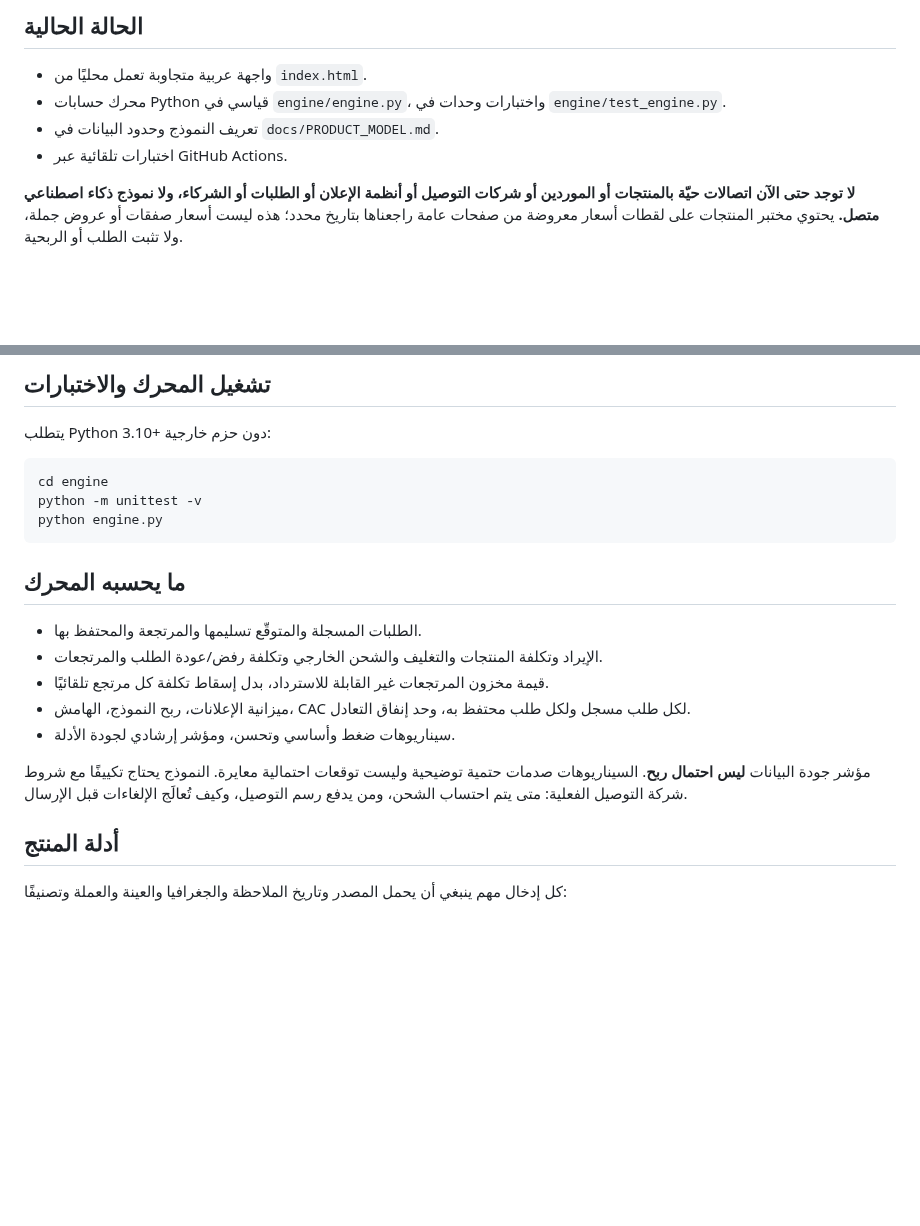
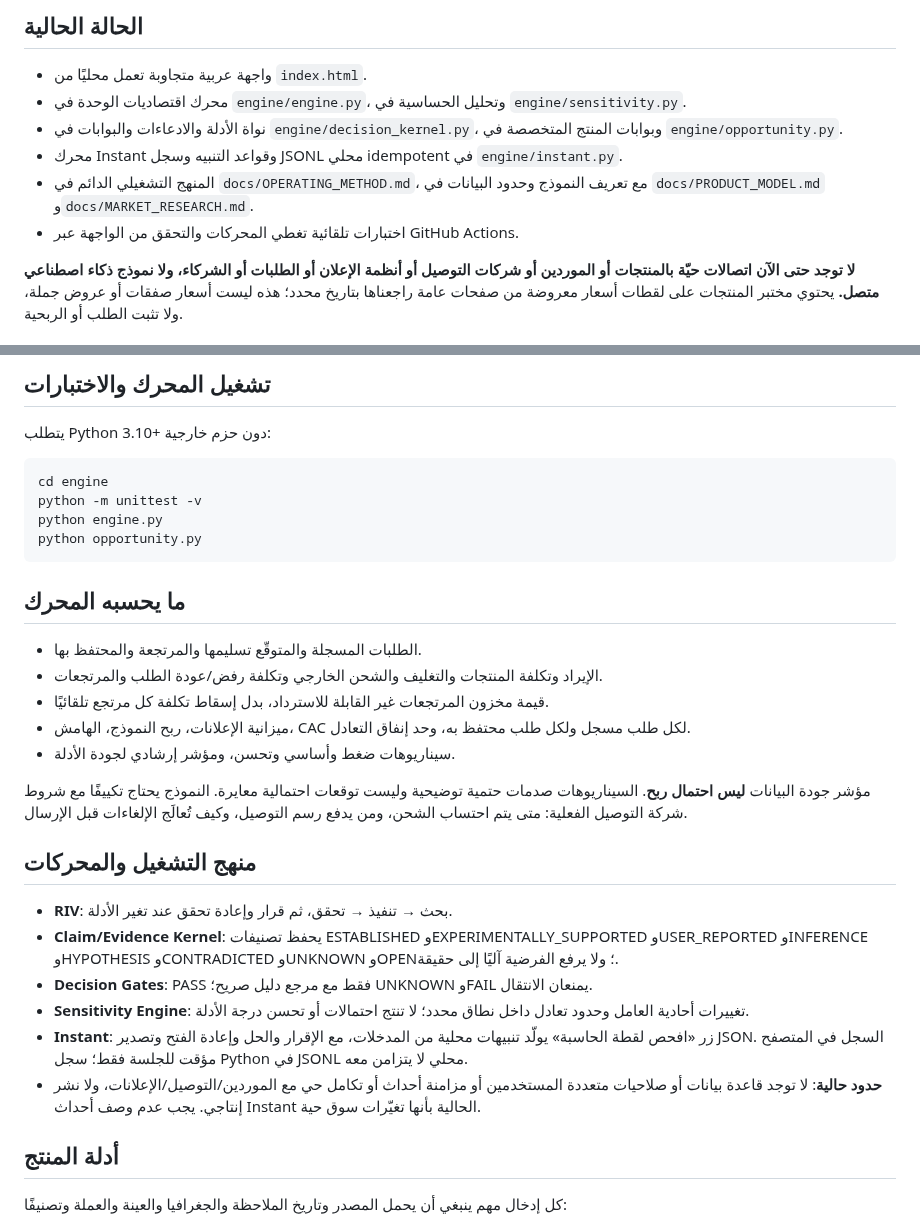
Before and after one commit to Loofy147/Medad, a Markdown page: README.md, 2 parts joined by grey strips. GitHub-like rendering; blank space fills up the shorter version.

Commit message:
docs: document reusable decision engines and Instant boundaries

```diff
--- a/README.md
+++ b/README.md
@@ -5,9 +5,11 @@
 ## الحالة الحالية
 
 - واجهة عربية متجاوبة تعمل محليًا من `index.html`.
-- محرك حسابات Python قياسي في `engine/engine.py`، واختبارات وحدات في `engine/test_engine.py`.
-- تعريف النموذج وحدود البيانات في `docs/PRODUCT_MODEL.md`.
-- اختبارات تلقائية عبر GitHub Actions.
+- محرك اقتصاديات الوحدة في `engine/engine.py`، وتحليل الحساسية في `engine/sensitivity.py`.
+- نواة الأدلة والادعاءات والبوابات في `engine/decision_kernel.py`، وبوابات المنتج المتخصصة في `engine/opportunity.py`.
+- محرك Instant وقواعد التنبيه وسجل JSONL محلي idempotent في `engine/instant.py`.
+- المنهج التشغيلي الدائم في `docs/OPERATING_METHOD.md`، مع تعريف النموذج وحدود البيانات في `docs/PRODUCT_MODEL.md` و`docs/MARKET_RESEARCH.md`.
+- اختبارات تلقائية تغطي المحركات والتحقق من الواجهة عبر GitHub Actions.
 
 **لا توجد حتى الآن اتصالات حيّة بالمنتجات أو الموردين أو شركات التوصيل أو أنظمة الإعلان أو الطلبات أو الشركاء، ولا نموذج ذكاء اصطناعي متصل.** يحتوي مختبر المنتجات على لقطات أسعار معروضة من صفحات عامة راجعناها بتاريخ محدد؛ هذه ليست أسعار صفقات أو عروض جملة، ولا تثبت الطلب أو الربحية.
 
@@ -22,6 +24,7 @@
     cd engine
     python -m unittest -v
     python engine.py
+    python opportunity.py
 
 ## ما يحسبه المحرك
 
@@ -32,6 +35,15 @@
 - سيناريوهات ضغط وأساسي وتحسن، ومؤشر إرشادي لجودة الأدلة.
 
 مؤشر جودة البيانات **ليس احتمال ربح**. السيناريوهات صدمات حتمية توضيحية وليست توقعات احتمالية معايرة. النموذج يحتاج تكييفًا مع شروط شركة التوصيل الفعلية: متى يتم احتساب الشحن، ومن يدفع رسم التوصيل، وكيف تُعالَج الإلغاءات قبل الإرسال.
+
+## منهج التشغيل والمحركات
+
+- **RIV**: بحث → تنفيذ → تحقق، ثم قرار وإعادة تحقق عند تغير الأدلة.
+- **Claim/Evidence Kernel**: يحفظ تصنيفات ESTABLISHED وEXPERIMENTALLY_SUPPORTED وUSER_REPORTED وINFERENCE وHYPOTHESIS وCONTRADICTED وUNKNOWN وOPEN؛ ولا يرفع الفرضية آليًا إلى حقيقة.
+- **Decision Gates**: PASS فقط مع مرجع دليل صريح؛ UNKNOWN وFAIL يمنعان الانتقال.
+- **Sensitivity Engine**: تغييرات أحادية العامل وحدود تعادل داخل نطاق محدد؛ لا تنتج احتمالات أو تحسن درجة الأدلة.
+- **Instant**: زر «افحص لقطة الحاسبة» يولّد تنبيهات محلية من المدخلات، مع الإقرار والحل وإعادة الفتح وتصدير JSON. السجل في المتصفح مؤقت للجلسة فقط؛ سجل Python في JSONL محلي لا يتزامن معه.
+- **حدود حالية**: لا توجد قاعدة بيانات أو صلاحيات متعددة المستخدمين أو مزامنة أحداث أو تكامل حي مع الموردين/التوصيل/الإعلانات، ولا نشر إنتاجي. يجب عدم وصف أحداث Instant الحالية بأنها تغيّرات سوق حية.
 
 ## أدلة المنتج
 
```
